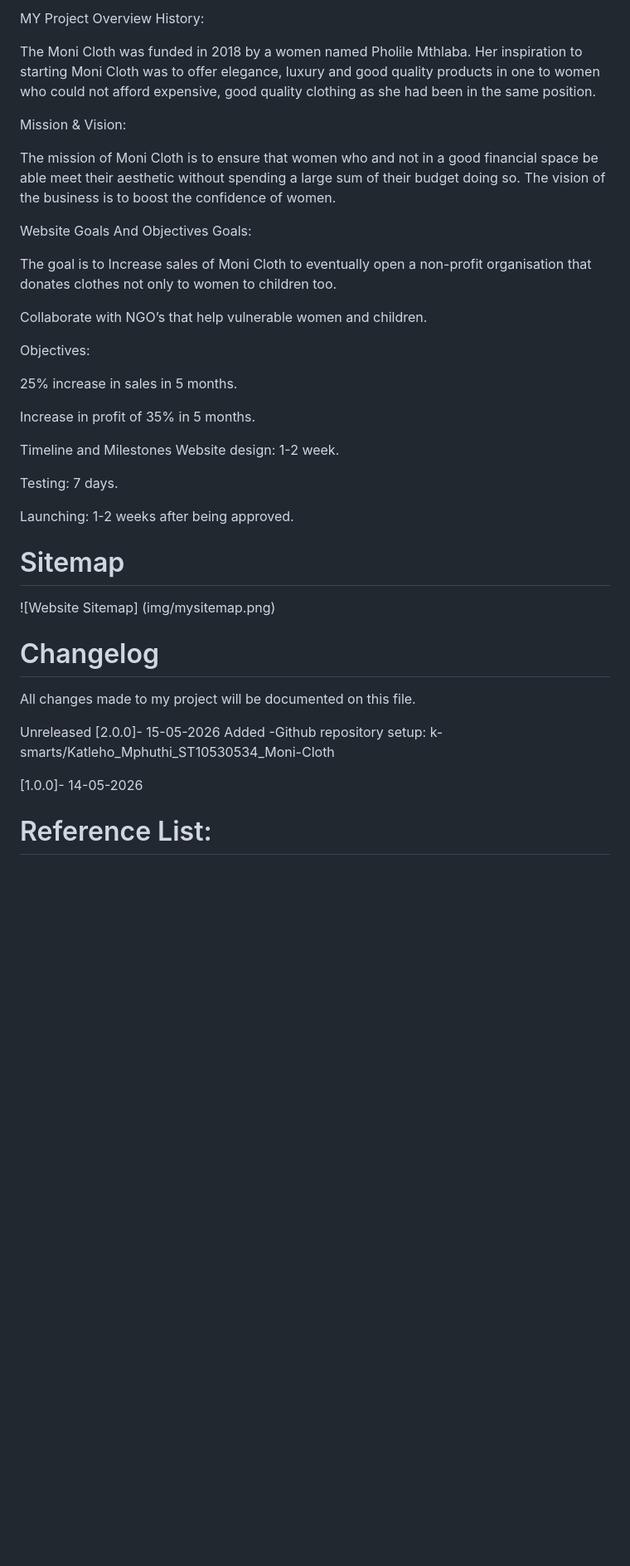
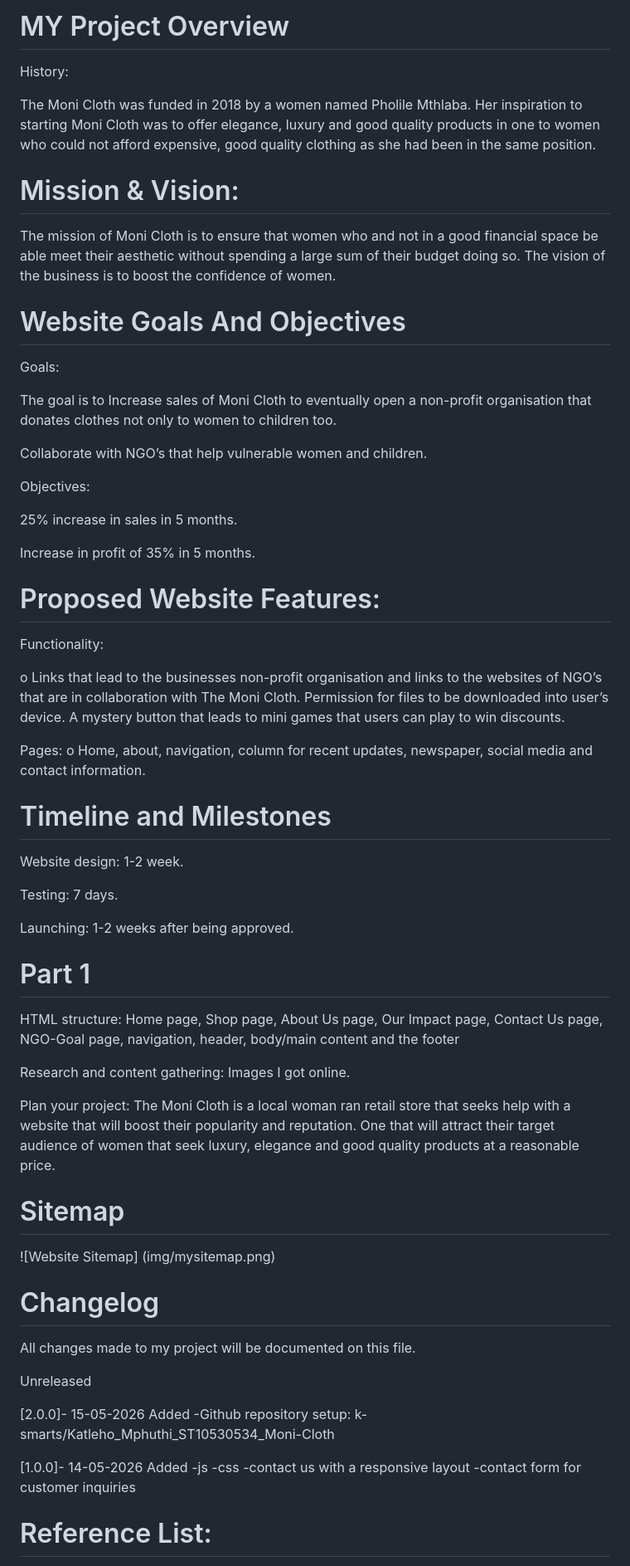
Before and after one commit to K-smarts/Katleho_Mphuthi_ST10530534_Moni-Cloth, a Markdown page: README.md, the part around the change. Shown at 83% size. GitHub-like rendering; blank space fills up the shorter version.

```diff
--- a/README.md
+++ b/README.md
@@ -1,13 +1,14 @@
-MY Project Overview
+# MY Project Overview
 History:
 
 The Moni Cloth was funded in 2018 by a women named Pholile Mthlaba. Her inspiration to starting Moni Cloth was to offer elegance, luxury and good quality products in one to women who could not afford expensive, good quality clothing as she had been in the same position.
 
-Mission & Vision:
+# Mission & Vision:
 
 The mission of Moni Cloth is to ensure that women who and not in a good financial space be able meet their aesthetic without spending a large sum of their budget doing so. The vision of the business is to boost the confidence of women.
 
-Website Goals And Objectives
+# Website Goals And Objectives
+
 Goals:
 
 The goal is to Increase sales of Moni Cloth to eventually open a non-profit organisation that donates clothes not only to women to children too.
@@ -20,25 +21,58 @@ Objectives:
 
 Increase in profit of 35% in 5 months.
 
-Timeline and Milestones
+  # Proposed Website Features:
+
+Functionality:
+
+o	Links that lead to the businesses non-profit organisation and links to the websites of NGO’s that are in collaboration with The Moni Cloth. Permission for files to be downloaded into user’s device. A mystery button that leads to mini games that users can play to win discounts.
+
+Pages:
+o	Home, about, navigation, column for recent updates, newspaper, social media and contact information.
+
+
+# Timeline and Milestones
+
 Website design: 1-2 week.
 
 Testing: 7 days.
 
 Launching: 1-2 weeks after being approved.
 
+# Part 1
+
+HTML structure:
+Home page, Shop page, About Us page, Our Impact page, Contact Us  page, NGO-Goal page, navigation, header, body/main content and the footer
+
+Research and content gathering:
+Images I got online.
+
+Plan your project:
+The Moni Cloth is a local woman ran retail store that seeks help with a website that will boost their popularity and reputation. One that will attract their target audience of women that seek luxury, elegance and good quality products at a reasonable price.
+
+
 # Sitemap
 ![Website Sitemap] (img/mysitemap.png)
 
+
 # Changelog
+
 All changes made to my project will be documented on this file.
 
-Unreleased
-[2.0.0]- 15-05-2026
-Added
+ Unreleased
+
+ [2.0.0]- 15-05-2026
+ Added
 -Github repository setup: k-smarts/Katleho_Mphuthi_ST10530534_Moni-Cloth
 
-[1.0.0]- 14-05-2026
+ [1.0.0]- 14-05-2026
+ Added
+-js
+-css
+-contact us with a responsive layout
+-contact form for customer inquiries
+
+
 
 # Reference List:
 
```
